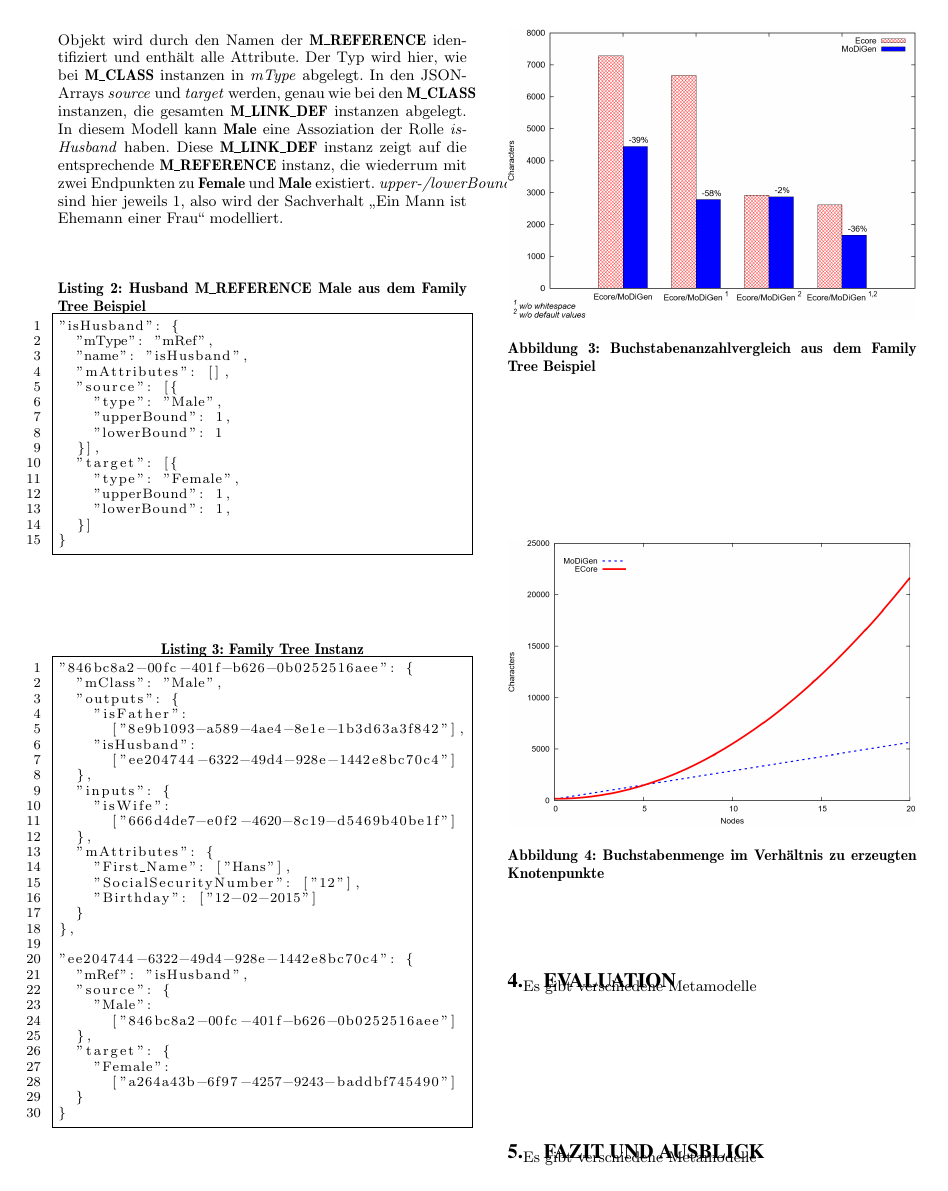
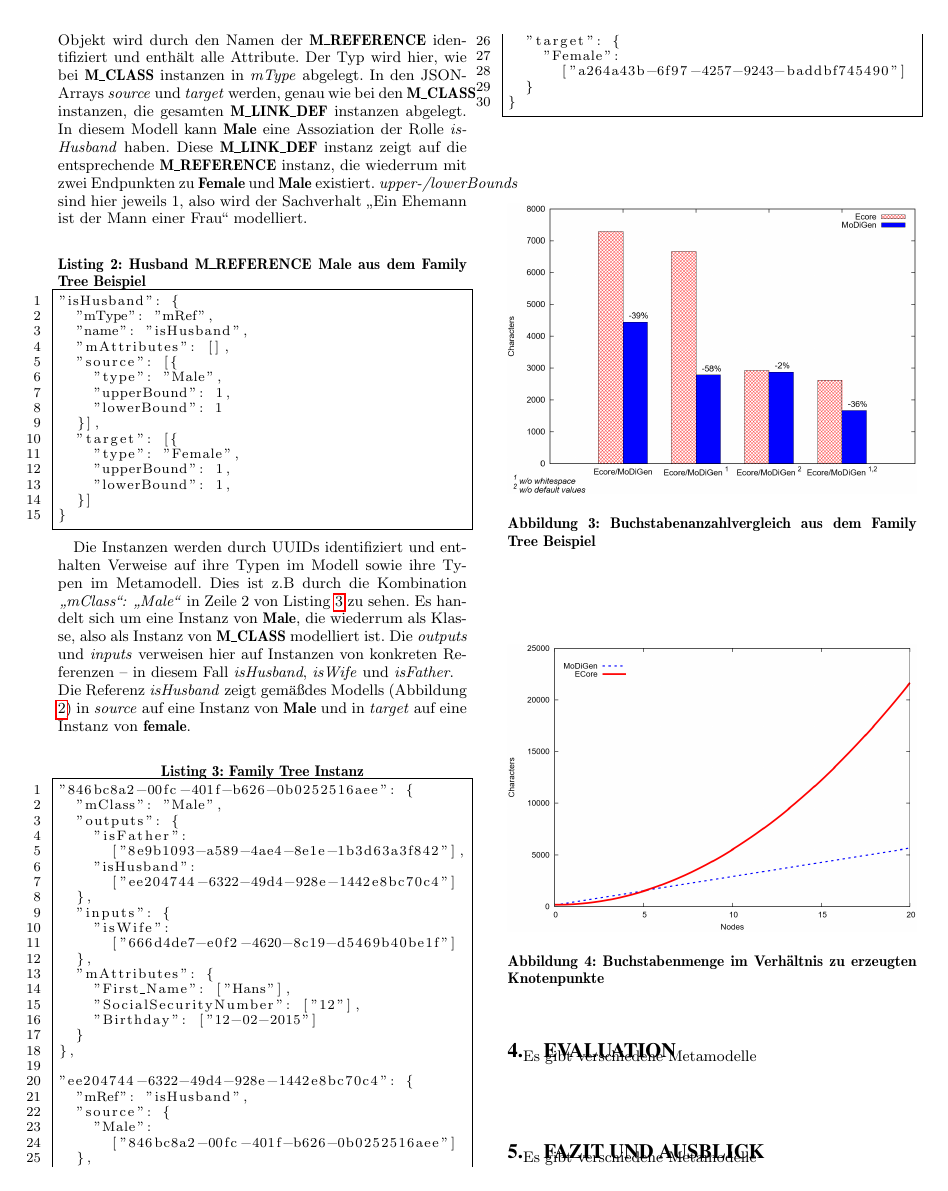
Before and after one commit to p3e7/EWKS, a LaTeX document (Paper-Zusammenfassung.tex, which reads Abschnitte/sec-Vorgehensweise.tex): page 3 of 8. Compiled offline with pdfLaTeX.

Commit message:
added example

```diff
--- a/Abschnitte/sec-Vorgehensweise.tex
+++ b/Abschnitte/sec-Vorgehensweise.tex
@@ -20,9 +20,12 @@ Die Klasse \textbf{Male} kann wie Listing \ref{lst:malejson} zeigt als JSON gesp
 
 \input{Abschnitte/Abbildungen/abb-Male-Class}
 
-Eine \textbf{M\_REFERENCE} wird als "`Objekt erster Klasse"' gespeichert wie Listing \ref{lst:ishusbandjson} zeigt und kann damit unabhängig von den \textbf{M\_CLASS} instanzen geladen werden. Das JSON-Objekt wird durch den Namen der \textbf{M\_REFERENCE} identifiziert und enth\"alt alle Attribute. Der Typ wird hier, wie bei \textbf{M\_CLASS} instanzen in \textit{mType} abgelegt. In den JSON-Arrays \textit{source} und \textit{target} werden, genau wie bei den \textbf{M\_CLASS} instanzen, die gesamten \textbf{M\_LINK\_DEF} instanzen abgelegt. In diesem Modell kann \textbf{Male} eine Assoziation der Rolle \textit{isHusband} haben. Diese \textbf{M\_LINK\_DEF} instanz zeigt auf die entsprechende \textbf{M\_REFERENCE} instanz, die wiederrum mit zwei Endpunkten zu \textbf{Female} und \textbf{Male} existiert. \textit{upper-/lowerBounds} sind hier jeweils 1, also wird der Sachverhalt "`Ein Mann ist Ehemann einer Frau"' modelliert.
+Eine \textbf{M\_REFERENCE} wird als "`Objekt erster Klasse"' gespeichert wie Listing \ref{lst:ishusbandjson} zeigt und kann damit unabhängig von den \textbf{M\_CLASS} instanzen geladen werden. Das JSON-Objekt wird durch den Namen der \textbf{M\_REFERENCE} identifiziert und enth\"alt alle Attribute. Der Typ wird hier, wie bei \textbf{M\_CLASS} instanzen in \textit{mType} abgelegt. In den JSON-Arrays \textit{source} und \textit{target} werden, genau wie bei den \textbf{M\_CLASS} instanzen, die gesamten \textbf{M\_LINK\_DEF} instanzen abgelegt. In diesem Modell kann \textbf{Male} eine Assoziation der Rolle \textit{isHusband} haben. Diese \textbf{M\_LINK\_DEF} instanz zeigt auf die entsprechende \textbf{M\_REFERENCE} instanz, die wiederrum mit zwei Endpunkten zu \textbf{Female} und \textbf{Male} existiert. \textit{upper-/lowerBounds} sind hier jeweils 1, also wird der Sachverhalt "`Ein Ehemann ist der Mann einer Frau"' modelliert.
 
 \input{Abschnitte/Abbildungen/abb-Husband-Reference}
+
+Die Instanzen werden durch UUIDs identifiziert und enthalten Verweise auf ihre Typen im Modell sowie ihre Typen im Metamodell. Dies ist z.B durch die Kombination \textit{"`mClass"': "`Male"'} in Zeile 2 von Listing \ref{lst:instancejson} zu sehen. Es handelt sich um eine Instanz von \textbf{Male}, die wiederrum als Klasse, also als Instanz von \textbf{M\_CLASS} modelliert ist. Die \textit{outputs} und \textit{inputs} verweisen hier auf Instanzen von konkreten Referenzen -- in diesem Fall \textit{isHusband}, \textit{isWife} und \textit{isFather}.\\
+Die Referenz \textit{isHusband} zeigt gem\"a\ss des Modells (Abbildung \ref{fig:Family-Tree-Model}) in \textit{source} auf eine Instanz von \textbf{Male} und in \textit{target} auf eine Instanz von \textbf{female}.
 
 \input{Abschnitte/Abbildungen/abb-Family-Tree-Instanz}
 
```
